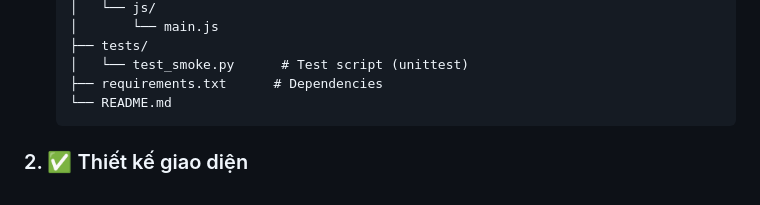
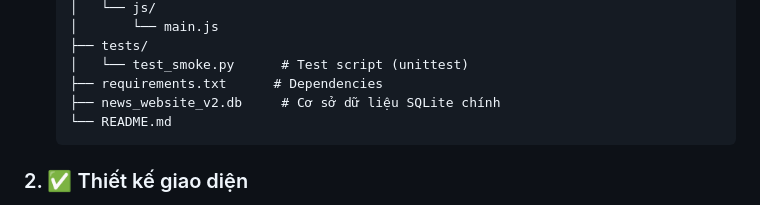
Before and after one commit to laodai12035-boop/NewsWebsiteWithFlaskByGroup4, a Markdown page: README.md, the part around the change. Rendered like a GitHub page.

````diff
--- a/README.md
+++ b/README.md
@@ -51,6 +51,7 @@ Website tin tức đời sống là một ứng dụng web cho phép:
   ├── tests/
   │   └── test_smoke.py      # Test script (unittest)
   ├── requirements.txt      # Dependencies
+  ├── news_website_v2.db     # Cơ sở dữ liệu SQLite chính
   └── README.md
   ```
 
````
